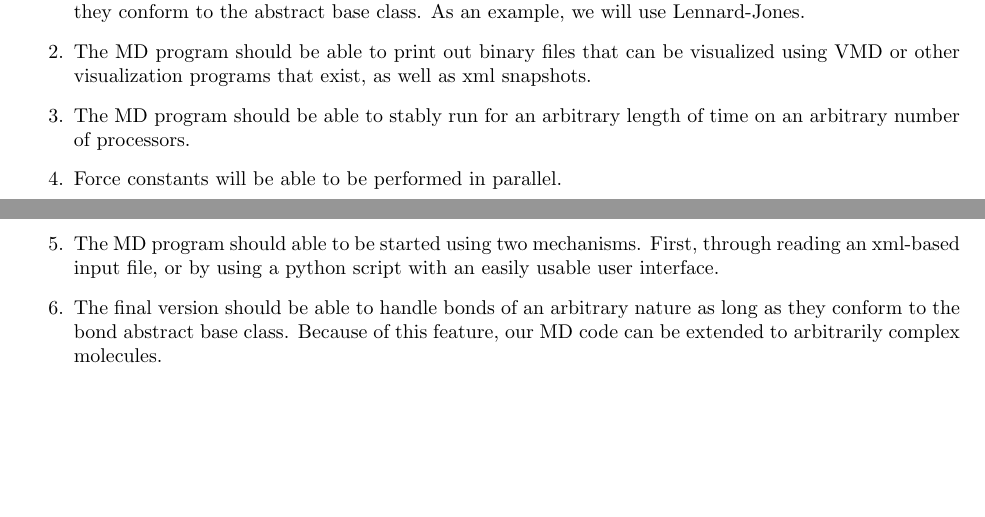
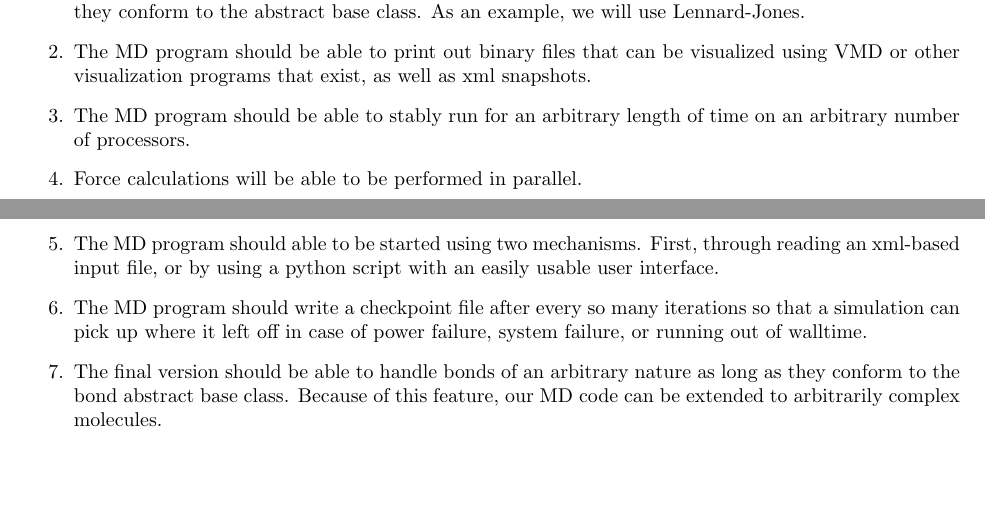
Before and after one commit to PrincetonUniversity/PrincetonCBEMDMPI, a LaTeX document (designdocument/design_doc.tex): two parts of pages 5 and 6 of 6, joined at a grey line, cut so that both start at the same text. Compiled offline with pdfLaTeX.

Commit message:
derivatives were missing the numerator in the F=ma parts. also, we want to parallelize force calculations, not force constants!

```diff
--- a/designdocument/design_doc.tex
+++ b/designdocument/design_doc.tex
@@ -187,8 +187,9 @@ The above was a description of the different deliverables from the codebase stan
     \item The program should be able to easily be extended to use arbitrary interparticle potentials as long as they conform to the abstract base class. As an example, we will use Lennard-Jones.
     \item The MD program should be able to print out binary files that can be visualized using VMD or other visualization programs that exist, as well as xml snapshots.
     \item The MD program should be able to stably run for an arbitrary length of time on an arbitrary number of processors.
-    \item Force constants will be able to be performed in parallel.
+    \item Force calculations will be able to be performed in parallel.
     \item The MD program should able to be started using two mechanisms. First, through reading an xml-based input file, or by using a python script with an easily usable user interface.
+    \item The MD program should write a checkpoint file after every so many iterations so that a simulation can pick up where it left off in case of power failure, system failure, or running out of walltime.
     \item The final version should be able to handle bonds of an arbitrary nature as long as they conform to the bond abstract base class. Because of this feature, our MD code can be extended to arbitrarily complex molecules.
 \end{enumerate}
 \end{document}
```
Also changed, not shown: designdocument/design_doc.pdf, designdocument/design_doc.tex (4 more changed lines), 2 other files.
